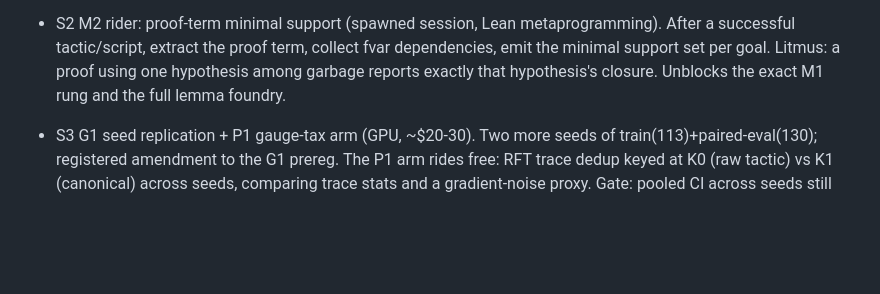
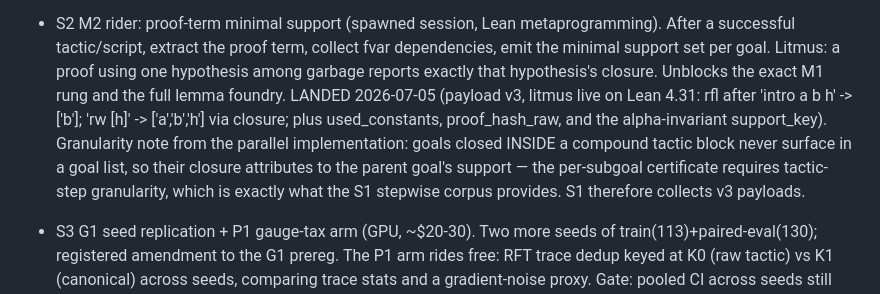
Before and after one commit to abhorrence-of-Gods/lean-rgc-automation-stack, a Markdown page: docs/experiments/s_series_roadmap.md, the part around the change. GitHub-like rendering; blank space fills up the shorter version.

Commit message:
Mark S2 landed in the roadmap with the compound-tactic granularity note
Co-Authored-By: Claude Fable 5 <noreply@anthropic.com>

```diff
--- a/docs/experiments/s_series_roadmap.md
+++ b/docs/experiments/s_series_roadmap.md
@@ -35,6 +35,14 @@ Q3, Q5, E-Comm).
   goal. Litmus: a proof using one hypothesis among garbage reports
   exactly that hypothesis's closure. Unblocks the exact M1 rung and the
   full lemma foundry.
+  LANDED 2026-07-05 (payload v3, litmus live on Lean 4.31: rfl after
+  'intro a b h' -> ['b']; 'rw [h]' -> ['a','b','h'] via closure; plus
+  used_constants, proof_hash_raw, and the alpha-invariant support_key).
+  Granularity note from the parallel implementation: goals closed
+  INSIDE a compound tactic block never surface in a goal list, so their
+  closure attributes to the parent goal's support — the per-subgoal
+  certificate requires tactic-step granularity, which is exactly what
+  the S1 stepwise corpus provides. S1 therefore collects v3 payloads.
 
 - S3 G1 seed replication + P1 gauge-tax arm (GPU, ~$20-30). Two more
   seeds of train(113)+paired-eval(130); registered amendment to the G1
```
